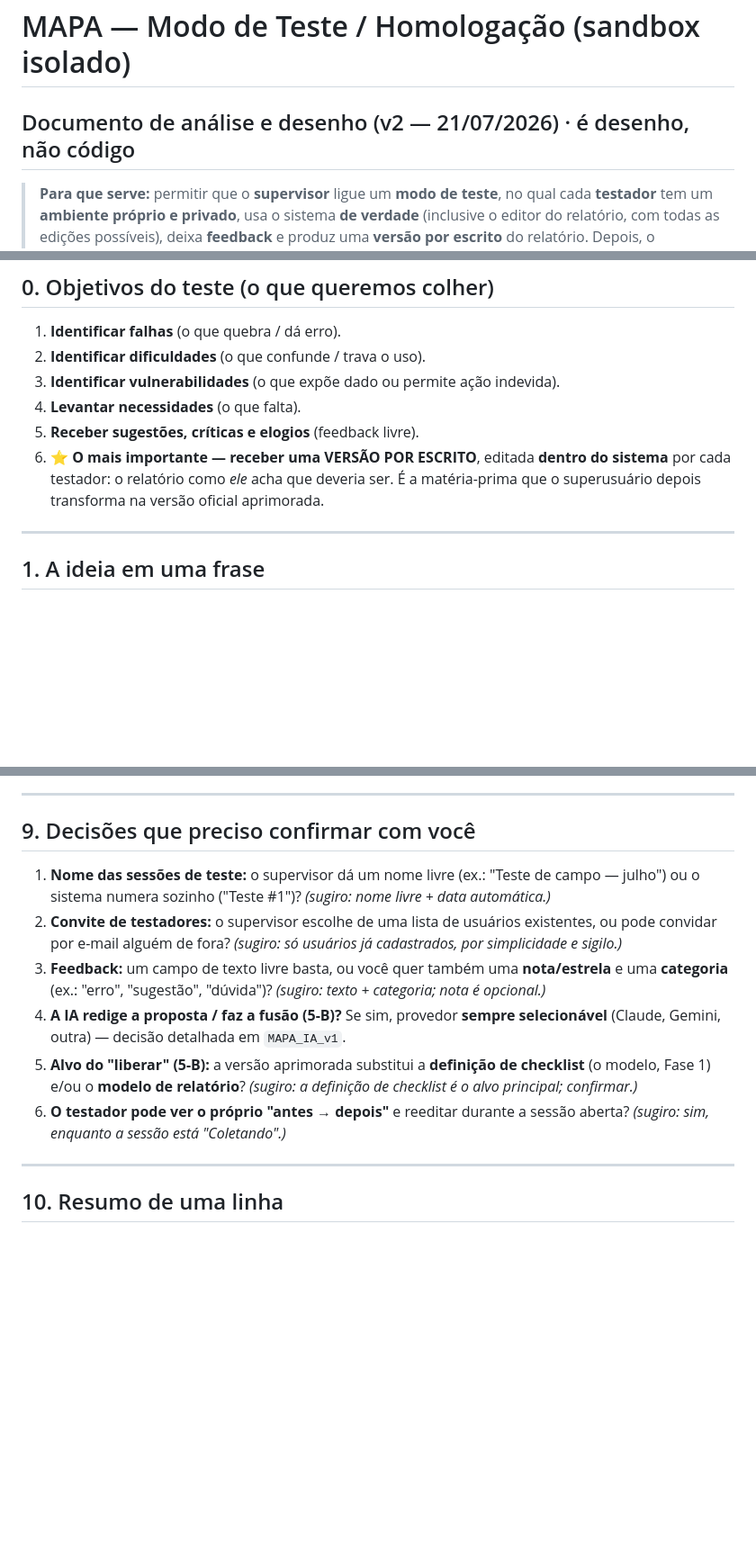
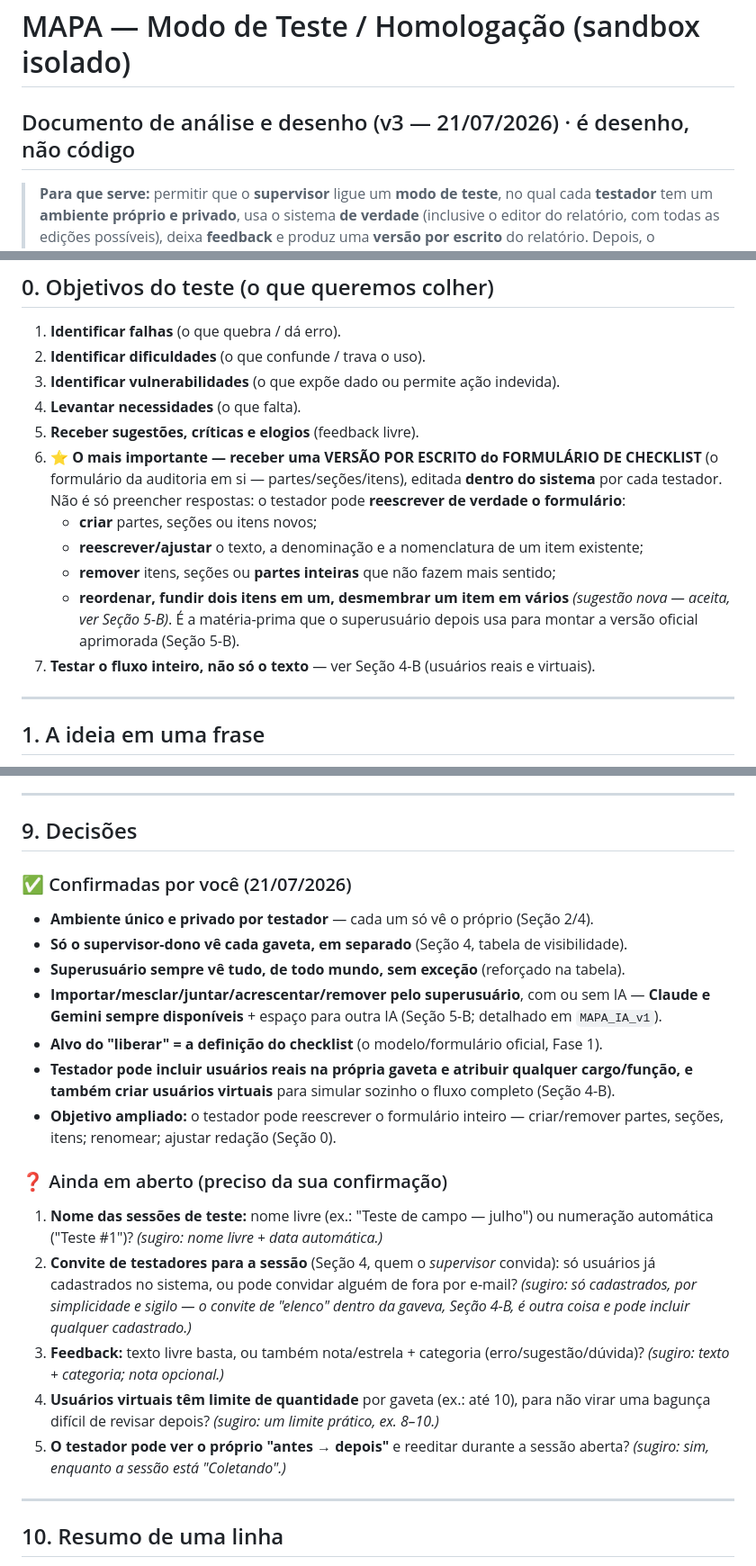
Before and after one commit to taynaves/ccb-pia-compliance, a Markdown page: docs/MAPA_MODO_TESTE_v1.md, 3 parts joined by grey strips. Shown at 90% size. Rendered like a GitHub page; blank space fills up the shorter version.

```diff
--- a/docs/MAPA_MODO_TESTE_v1.md
+++ b/docs/MAPA_MODO_TESTE_v1.md
@@ -1,5 +1,5 @@
 # MAPA — Modo de Teste / Homologação (sandbox isolado)
-## Documento de análise e desenho (v2 — 21/07/2026) · é desenho, não código
+## Documento de análise e desenho (v3 — 21/07/2026) · é desenho, não código
 
 > **Para que serve:** permitir que o **supervisor** ligue um **modo de teste**, no qual cada
 > **testador** tem um **ambiente próprio e privado**, usa o sistema **de verdade** (inclusive o
@@ -20,9 +20,17 @@
 3. **Identificar vulnerabilidades** (o que expõe dado ou permite ação indevida).
 4. **Levantar necessidades** (o que falta).
 5. **Receber sugestões, críticas e elogios** (feedback livre).
-6. **⭐ O mais importante — receber uma VERSÃO POR ESCRITO**, editada **dentro do sistema** por
-   cada testador: o relatório como *ele* acha que deveria ser. É a matéria-prima que o
-   superusuário depois transforma na versão oficial aprimorada.
+6. **⭐ O mais importante — receber uma VERSÃO POR ESCRITO do FORMULÁRIO DE CHECKLIST** (o
+   formulário da auditoria em si — partes/seções/itens), editada **dentro do sistema** por cada
+   testador. Não é só preencher respostas: o testador pode **reescrever de verdade o formulário**:
+   - **criar** partes, seções ou itens novos;
+   - **reescrever/ajustar** o texto, a denominação e a nomenclatura de um item existente;
+   - **remover** itens, seções ou **partes inteiras** que não fazem mais sentido;
+   - **reordenar, fundir dois itens em um, desmembrar um item em vários** *(sugestão nova —
+     aceita, ver Seção 5-B)*.
+   É a matéria-prima que o superusuário depois usa para montar a versão oficial aprimorada
+   (Seção 5-B).
+7. **Testar o fluxo inteiro, não só o texto** — ver Seção 4-B (usuários reais e virtuais).
 
 ---
 
@@ -200,21 +236,33 @@ Regra de ouro só é real se a **Security Rule** do Firebase garantir. Desenho d
 
 ---
 
-## 9. Decisões que preciso confirmar com você
-1. **Nome das sessões de teste:** o supervisor dá um nome livre (ex.: "Teste de campo — julho")
-   ou o sistema numera sozinho ("Teste #1")? *(sugiro: nome livre + data automática.)*
-2. **Convite de testadores:** o supervisor escolhe de uma lista de usuários existentes, ou pode
-   convidar por e-mail alguém de fora? *(sugiro: só usuários já cadastrados, por simplicidade e
-   sigilo.)*
-3. **Feedback:** um campo de texto livre basta, ou você quer também uma **nota/estrela** e uma
-   **categoria** (ex.: "erro", "sugestão", "dúvida")? *(sugiro: texto + categoria; nota é opcional.)*
-4. **A IA redige a proposta / faz a fusão (5-B)?** Se sim, provedor **sempre selecionável**
-   (Claude, Gemini, outra) — decisão detalhada em `MAPA_IA_v1`.
-5. **Alvo do "liberar" (5-B):** a versão aprimorada substitui a **definição de checklist** (o
-   modelo, Fase 1) e/ou o **modelo de relatório**? *(sugiro: a definição de checklist é o alvo
-   principal; confirmar.)*
-6. **O testador pode ver o próprio "antes → depois"** e reeditar durante a sessão aberta? *(sugiro:
-   sim, enquanto a sessão está "Coletando".)*
+## 9. Decisões
+
+### ✅ Confirmadas por você (21/07/2026)
+- **Ambiente único e privado por testador** — cada um só vê o próprio (Seção 2/4).
+- **Só o supervisor-dono vê cada gaveta, em separado** (Seção 4, tabela de visibilidade).
+- **Superusuário sempre vê tudo, de todo mundo, sem exceção** (reforçado na tabela).
+- **Importar/mesclar/juntar/acrescentar/remover pelo superusuário**, com ou sem IA — **Claude e
+  Gemini sempre disponíveis** + espaço para outra IA (Seção 5-B; detalhado em `MAPA_IA_v1`).
+- **Alvo do "liberar" = a definição do checklist** (o modelo/formulário oficial, Fase 1).
+- **Testador pode incluir usuários reais na própria gaveta e atribuir qualquer cargo/função,
+  e também criar usuários virtuais** para simular sozinho o fluxo completo (Seção 4-B).
+- **Objetivo ampliado:** o testador pode reescrever o formulário inteiro — criar/remover
+  partes, seções, itens; renomear; ajustar redação (Seção 0).
+
+### ❓ Ainda em aberto (preciso da sua confirmação)
+1. **Nome das sessões de teste:** nome livre (ex.: "Teste de campo — julho") ou numeração
+   automática ("Teste #1")? *(sugiro: nome livre + data automática.)*
+2. **Convite de testadores para a sessão** (Seção 4, quem o *supervisor* convida): só usuários
+   já cadastrados no sistema, ou pode convidar alguém de fora por e-mail? *(sugiro: só
+   cadastrados, por simplicidade e sigilo — o convite de "elenco" dentro da gaveva, Seção 4-B,
+   é outra coisa e pode incluir qualquer cadastrado.)*
+3. **Feedback:** texto livre basta, ou também nota/estrela + categoria (erro/sugestão/dúvida)?
+   *(sugiro: texto + categoria; nota opcional.)*
+4. **Usuários virtuais têm limite de quantidade** por gaveta (ex.: até 10), para não virar uma
+   bagunça difícil de revisar depois? *(sugiro: um limite prático, ex. 8–10.)*
+5. **O testador pode ver o próprio "antes → depois"** e reeditar durante a sessão aberta?
+   *(sugiro: sim, enquanto a sessão está "Coletando".)*
 
 ---
 
```
Also changed, not shown: other parts of docs/MAPA_MODO_TESTE_v1.md (+29 -1 lines), docs/MAPA_IA_DOCUMENTACAO_v1.md (added, +210 -0 lines), docs/MAPA_IA_v1.md (+4 -0 lines).
